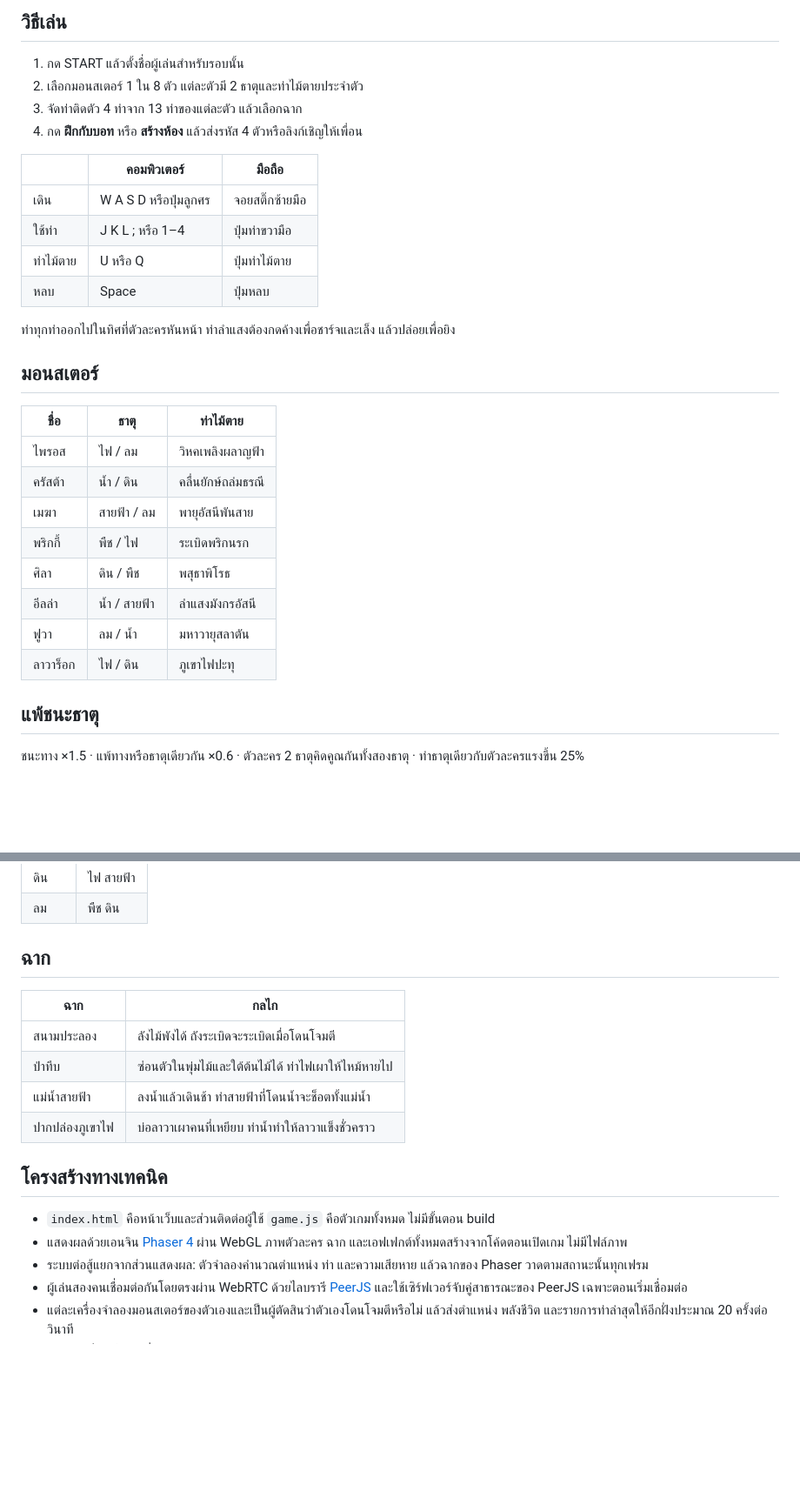
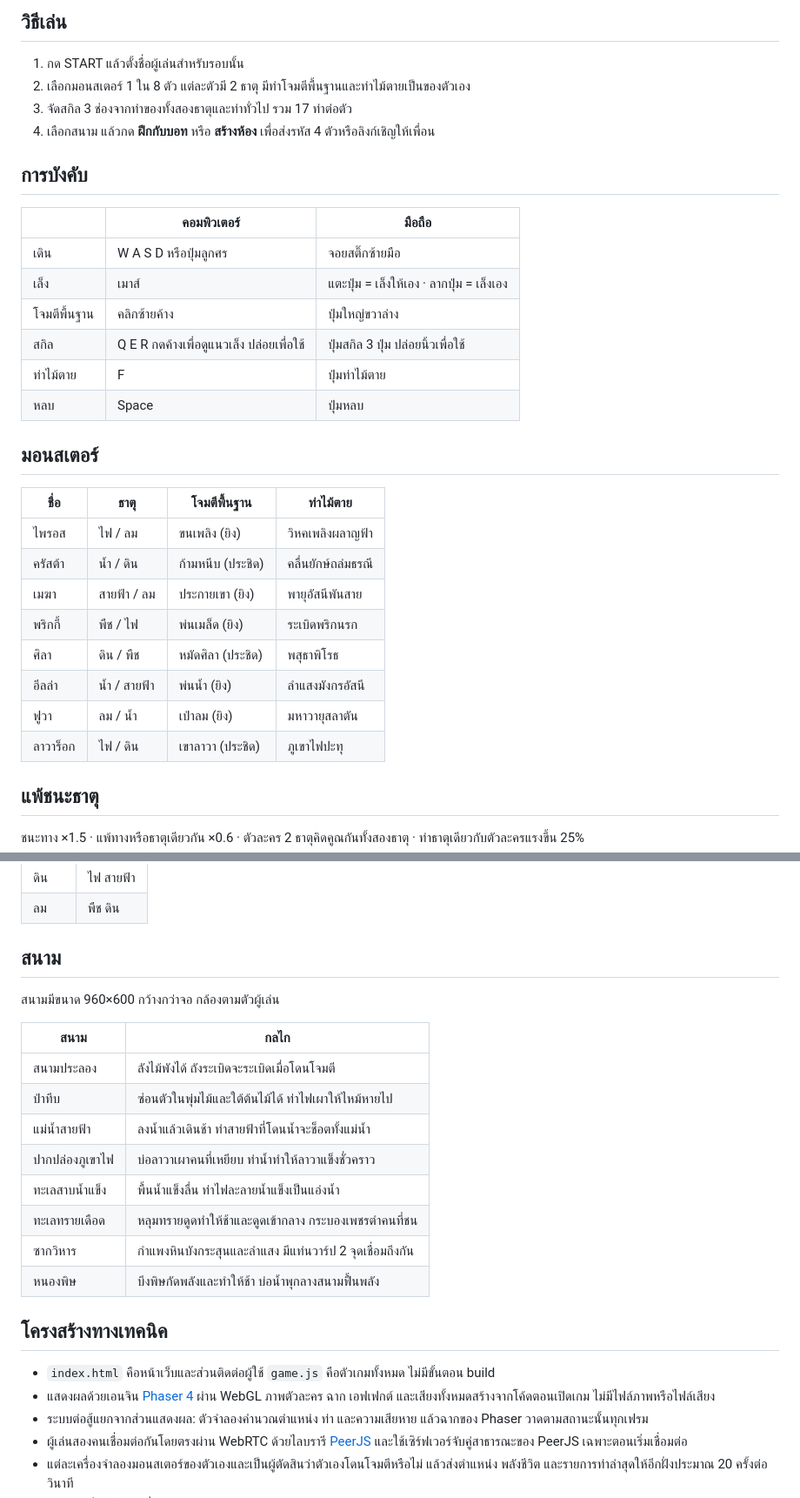
Before and after one commit to NETKN/clash-of-mon, a Markdown page: README.md, 2 parts joined by grey strips. Shown at 87% size. GitHub-like rendering; blank space fills up the shorter version.

```diff
--- a/README.md
+++ b/README.md
@@ -9,31 +9,33 @@ Realtime 1-on-1 monster showdown
 ## วิธีเล่น
 
 1. กด START แล้วตั้งชื่อผู้เล่นสำหรับรอบนั้น
-2. เลือกมอนสเตอร์ 1 ใน 8 ตัว แต่ละตัวมี 2 ธาตุและท่าไม้ตายประจำตัว
-3. จัดท่าติดตัว 4 ท่าจาก 13 ท่าของแต่ละตัว แล้วเลือกฉาก
-4. กด **ฝึกกับบอท** หรือ **สร้างห้อง** แล้วส่งรหัส 4 ตัวหรือลิงก์เชิญให้เพื่อน
+2. เลือกมอนสเตอร์ 1 ใน 8 ตัว แต่ละตัวมี 2 ธาตุ มีท่าโจมตีพื้นฐานและท่าไม้ตายเป็นของตัวเอง
+3. จัดสกิล 3 ช่องจากท่าของทั้งสองธาตุและท่าทั่วไป รวม 17 ท่าต่อตัว
+4. เลือกสนาม แล้วกด **ฝึกกับบอท** หรือ **สร้างห้อง** เพื่อส่งรหัส 4 ตัวหรือลิงก์เชิญให้เพื่อน
+
+## การบังคับ
 
 | | คอมพิวเตอร์ | มือถือ |
 |---|---|---|
 | เดิน | W A S D หรือปุ่มลูกศร | จอยสติ๊กซ้ายมือ |
-| ใช้ท่า | J K L ; หรือ 1–4 | ปุ่มท่าขวามือ |
-| ท่าไม้ตาย | U หรือ Q | ปุ่มท่าไม้ตาย |
+| เล็ง | เมาส์ | แตะปุ่ม = เล็งให้เอง · ลากปุ่ม = เล็งเอง |
+| โจมตีพื้นฐาน | คลิกซ้ายค้าง | ปุ่มใหญ่ขวาล่าง |
+| สกิล | Q E R กดค้างเพื่อดูแนวเล็ง ปล่อยเพื่อใช้ | ปุ่มสกิล 3 ปุ่ม ปล่อยนิ้วเพื่อใช้ |
+| ท่าไม้ตาย | F | ปุ่มท่าไม้ตาย |
 | หลบ | Space | ปุ่มหลบ |
-
-ท่าทุกท่าออกไปในทิศที่ตัวละครหันหน้า ท่าลำแสงต้องกดค้างเพื่อชาร์จและเล็ง แล้วปล่อยเพื่อยิง
 
 ## มอนสเตอร์
 
-| ชื่อ | ธาตุ | ท่าไม้ตาย |
-|---|---|---|
-| ไพรอส | ไฟ / ลม | วิหคเพลิงผลาญฟ้า |
-| ครัสต้า | น้ำ / ดิน | คลื่นยักษ์ถล่มธรณี |
-| เมฆา | สายฟ้า / ลม | พายุอัสนีพันสาย |
-| พริกกี้ | พืช / ไฟ | ระเบิดพริกนรก |
-| ศิลา | ดิน / พืช | พสุธาพิโรธ |
-| อีลล่า | น้ำ / สายฟ้า | ลำแสงมังกรอัสนี |
-| ฟูวา | ลม / น้ำ | มหาวายุสลาตัน |
-| ลาวาร็อก | ไฟ / ดิน | ภูเขาไฟปะทุ |
+| ชื่อ | ธาตุ | โจมตีพื้นฐาน | ท่าไม้ตาย |
+|---|---|---|---|
+| ไพรอส | ไฟ / ลม | ขนเพลิง (ยิง) | วิหคเพลิงผลาญฟ้า |
+| ครัสต้า | น้ำ / ดิน | ก้ามหนีบ (ประชิด) | คลื่นยักษ์ถล่มธรณี |
+| เมฆา | สายฟ้า / ลม | ประกายเขา (ยิง) | พายุอัสนีพันสาย |
+| พริกกี้ | พืช / ไฟ | พ่นเมล็ด (ยิง) | ระเบิดพริกนรก |
+| ศิลา | ดิน / พืช | หมัดศิลา (ประชิด) | พสุธาพิโรธ |
+| อีลล่า | น้ำ / สายฟ้า | พ่นน้ำ (ยิง) | ลำแสงมังกรอัสนี |
+| ฟูวา | ลม / น้ำ | เป่าลม (ยิง) | มหาวายุสลาตัน |
+| ลาวาร็อก | ไฟ / ดิน | เขาลาวา (ประชิด) | ภูเขาไฟปะทุ |
 
 ## แพ้ชนะธาตุ
 
@@ -48,19 +50,25 @@ Realtime 1-on-1 monster showdown
 | ดิน | ไฟ สายฟ้า |
 | ลม | พืช ดิน |
 
-## ฉาก
+## สนาม
 
-| ฉาก | กลไก |
+สนามมีขนาด 960×600 กว้างกว่าจอ กล้องตามตัวผู้เล่น
+
+| สนาม | กลไก |
 |---|---|
 | สนามประลอง | ลังไม้พังได้ ถังระเบิดจะระเบิดเมื่อโดนโจมตี |
 | ป่าทึบ | ซ่อนตัวในพุ่มไม้และใต้ต้นไม้ได้ ท่าไฟเผาให้ไหม้หายไป |
 | แม่น้ำสายฟ้า | ลงน้ำแล้วเดินช้า ท่าสายฟ้าที่โดนน้ำจะช็อตทั้งแม่น้ำ |
 | ปากปล่องภูเขาไฟ | บ่อลาวาเผาคนที่เหยียบ ท่าน้ำทำให้ลาวาแข็งชั่วคราว |
+| ทะเลสาบน้ำแข็ง | พื้นน้ำแข็งลื่น ท่าไฟละลายน้ำแข็งเป็นแอ่งน้ำ |
+| ทะเลทรายเดือด | หลุมทรายดูดทำให้ช้าและดูดเข้ากลาง กระบองเพชรตำคนที่ชน |
+| ซากวิหาร | กำแพงหินบังกระสุนและลำแสง มีแท่นวาร์ป 2 จุดเชื่อมถึงกัน |
+| หนองพิษ | บึงพิษกัดพลังและทำให้ช้า บ่อน้ำพุกลางสนามฟื้นพลัง |
 
 ## โครงสร้างทางเทคนิค
 
 - `index.html` คือหน้าเว็บและส่วนติดต่อผู้ใช้ `game.js` คือตัวเกมทั้งหมด ไม่มีขั้นตอน build
-- แสดงผลด้วยเอนจิน [Phaser 4](https://phaser.io) ผ่าน WebGL ภาพตัวละคร ฉาก และเอฟเฟกต์ทั้งหมดสร้างจากโค้ดตอนเปิดเกม ไม่มีไฟล์ภาพ
+- แสดงผลด้วยเอนจิน [Phaser 4](https://phaser.io) ผ่าน WebGL ภาพตัวละคร ฉาก เอฟเฟกต์ และเสียงทั้งหมดสร้างจากโค้ดตอนเปิดเกม ไม่มีไฟล์ภาพหรือไฟล์เสียง
 - ระบบต่อสู้แยกจากส่วนแสดงผล: ตัวจำลองคำนวณตำแหน่ง ท่า และความเสียหาย แล้วฉากของ Phaser วาดตามสถานะนั้นทุกเฟรม
 - ผู้เล่นสองคนเชื่อมต่อกันโดยตรงผ่าน WebRTC ด้วยไลบรารี [PeerJS](https://peerjs.com) และใช้เซิร์ฟเวอร์จับคู่สาธารณะของ PeerJS เฉพาะตอนเริ่มเชื่อมต่อ
 - แต่ละเครื่องจำลองมอนสเตอร์ของตัวเองและเป็นผู้ตัดสินว่าตัวเองโดนโจมตีหรือไม่ แล้วส่งตำแหน่ง พลังชีวิต และรายการท่าล่าสุดให้อีกฝั่งประมาณ 20 ครั้งต่อวินาที
```
